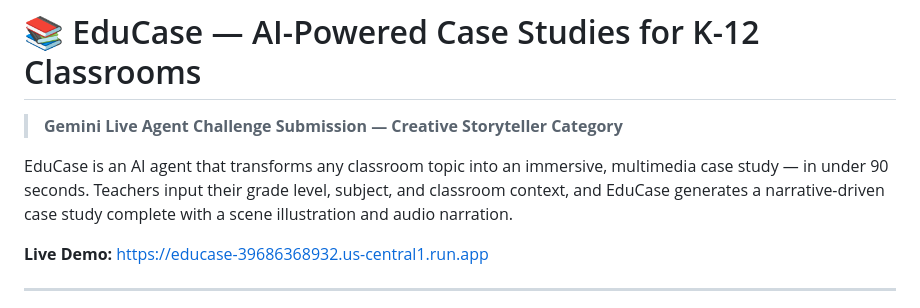
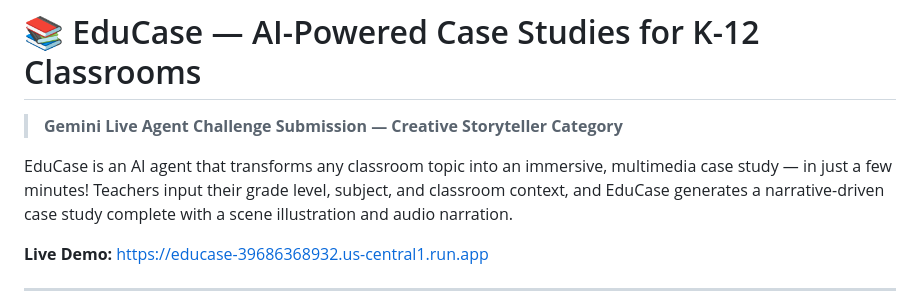
Before and after one commit to chumki-das/educase, a Markdown page: README.md, the part around one of its changes. Drawn GitHub-style.

```diff
--- a/README.md
+++ b/README.md
@@ -2,7 +2,7 @@
 
 > **Gemini Live Agent Challenge Submission — Creative Storyteller Category**
 
-EduCase is an AI agent that transforms any classroom topic into an immersive, multimedia case study — in under 90 seconds. Teachers input their grade level, subject, and classroom context, and EduCase generates a narrative-driven case study complete with a scene illustration and audio narration.
+EduCase is an AI agent that transforms any classroom topic into an immersive, multimedia case study — in just a few minutes! Teachers input their grade level, subject, and classroom context, and EduCase generates a narrative-driven case study complete with a scene illustration and audio narration.
 
 **Live Demo:** https://educase-39686368932.us-central1.run.app
 
```
Also changed, not shown: other parts of README.md (+1 -1 lines).
